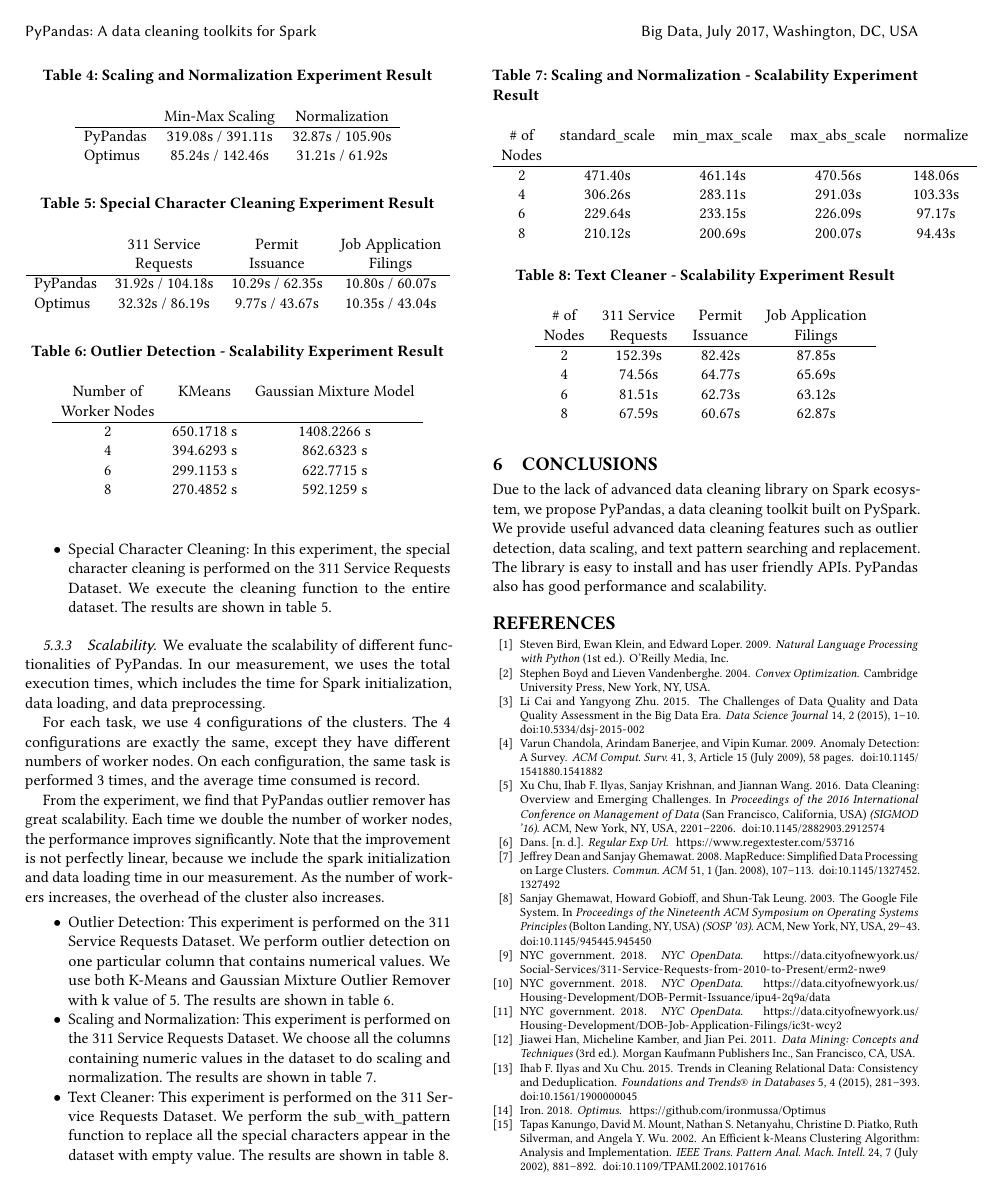
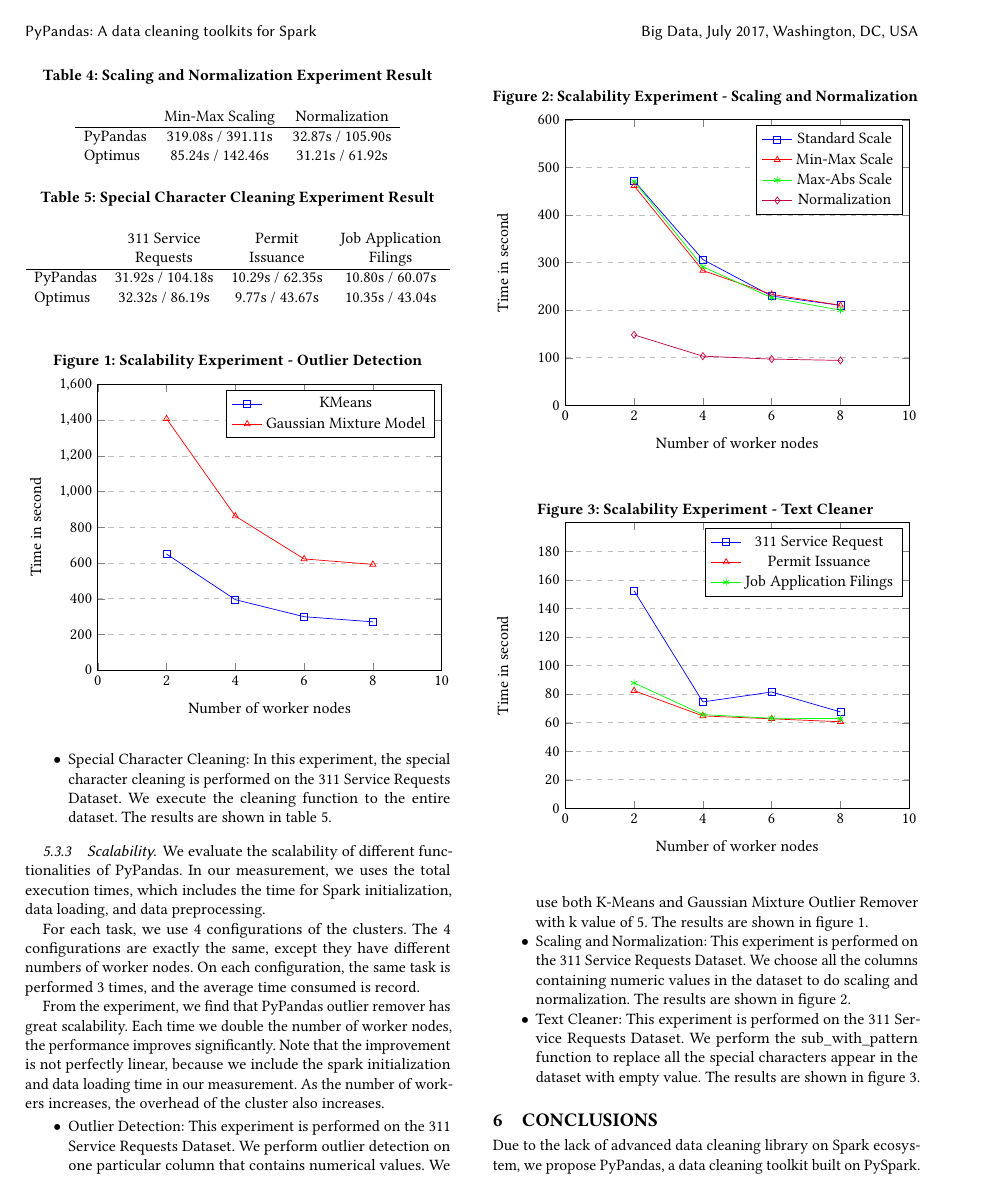
Before and after one commit to shtsai/PyPandas, a LaTeX paper (doc/final/final.tex): page 5 of 6. Compiled offline with pdfLaTeX.

Commit message:
plot scability exp

```diff
--- a/doc/final/final.tex
+++ b/doc/final/final.tex
@@ -1,6 +1,7 @@
 \documentclass[sigconf]{acmart}
 
 \usepackage{booktabs} % For formal tables
+\usepackage{tikz,pgfplots}
 
 \begin{document}
 \title{PyPandas: A data cleaning toolkits for Spark}
@@ -294,6 +294,77 @@
 \end{tabular}
 \end{table}
 
+\begin{figure}
+\caption{Scalability Experiment - Outlier Detection}
+\label{plt:Outlier Detection - Scalability Experiment Result}
+\begin{tikzpicture}
+\begin{axis}[
+    xlabel={Number of worker nodes},
+    ylabel={Time in second},
+    xmin=0, xmax=10,
+    ymin=0, ymax=1600,
+    xtick={0,2,4,6,8,10},
+    ytick={0,200,400,600,800,1000,1200, 1400, 1600},
+    ymajorgrids=true,
+    grid style=dashed,
+]
+
+\addlegendentry{KMeans},
+\addplot[color=blue, mark=square,]
+    coordinates {
+    (2, 650.17) (4, 394.63) (6, 299.12) (8, 270.49)
+    };
+
+\addlegendentry{Gaussian Mixture Model}
+\addplot[color=red, mark=triangle,]
+    coordinates {
+    (2, 1408.23) (4, 862.63) (6, 622.77) (8, 592.13)
+    };
+\end{axis}
+\end{tikzpicture}
+\end{figure}
+
+\begin{figure}
+\caption{Scalability Experiment - Scaling and Normalization}
+\label{plt:Scaling and Normalization - Scalability Experiment Result}
+\begin{tikzpicture}
+\begin{axis}[
+    xlabel={Number of worker nodes},
+    ylabel={Time in second},
+    xmin=0, xmax=10,
+    ymin=0, ymax=600,
+    xtick={0,2,4,6,8,10},
+    ytick={0,100,200,300,400,500,600},
+    ymajorgrids=true,
+    grid style=dashed,
+]
+
+\addlegendentry{Standard Scale},
+\addplot[color=blue, mark=square,]
+    coordinates {
+    (2, 471.40) (4, 306.26) (6, 229.64) (8, 210.12)
+    };
+
+\addlegendentry{Min-Max Scale}
+\addplot[color=red, mark=triangle,]
+    coordinates {
+    (2, 461.14) (4, 283.11) (6, 233.15) (8, 210.12)
+    };
+
+\addlegendentry{Max-Abs Scale}
+\addplot[color=green, mark=asterisk,]
+    coordinates {
+    (2, 470.56) (4, 291.03) (6, 226.09) (8, 200.07)
+    };
+
+\addlegendentry{Normalization}
+\addplot[color=purple, mark=diamond,]
+    coordinates {
+    (2, 148.06) (4, 103.33) (6, 97.17) (8, 94.43)
+    };
+\end{axis}
+\end{tikzpicture}
+\end{figure}
 
 \subsubsection{Scalability} We evaluate the scalability of different functionalities of PyPandas. In our measurement, we uses the total execution times, which includes the time for Spark initialization, data loading, and data preprocessing.
 
@@ -301,53 +372,46 @@
 
 From the experiment, we find that PyPandas outlier remover has great scalability. Each time we double the number of worker nodes, the performance improves significantly. Note that the improvement is not perfectly linear, because we include the spark initialization and data loading time in our measurement. As the number of workers increases, the overhead of the cluster also increases.
 \begin{itemize}
-	\item{Outlier Detection}: This experiment is performed on the 311 Service Requests Dataset. We perform outlier detection on one particular column that contains numerical values. We use both K-Means and Gaussian Mixture Outlier Remover with k value of 5.  The results are shown in table \ref{tab:Outlier Detection - Scalability Experiment Result}.
-	\item{Scaling and Normalization}: This experiment is performed on the 311 Service Requests Dataset. We choose all the columns containing numeric values in the dataset to do scaling and normalization. The results are shown in table \ref{tab:Scaling and Normalization - Scalability Experiment Result}.
-	\item{Text Cleaner}: This experiment is performed on the 311 Service Requests Dataset. We perform the sub\_with\_pattern function to replace all the special characters appear in the dataset with empty value. The results are shown in table \ref{tab:Text Cleaner - Scalability Experiment Result}.
+	\item{Outlier Detection}: This experiment is performed on the 311 Service Requests Dataset. We perform outlier detection on one particular column that contains numerical values. We use both K-Means and Gaussian Mixture Outlier Remover with k value of 5.  The results are shown in figure \ref{plt:Outlier Detection - Scalability Experiment Result}.
+	\item{Scaling and Normalization}: This experiment is performed on the 311 Service Requests Dataset. We choose all the columns containing numeric values in the dataset to do scaling and normalization. The results are shown in figure \ref{plt:Scaling and Normalization - Scalability Experiment Result}.
+	\item{Text Cleaner}: This experiment is performed on the 311 Service Requests Dataset. We perform the sub\_with\_pattern function to replace all the special characters appear in the dataset with empty value. The results are shown in figure \ref{plt:Text Cleaner - Scalability Experiment Result}.
 \end{itemize}
 
-\begin{table}
-\caption{Outlier Detection - Scalability Experiment Result}
-\label{tab:Outlier Detection - Scalability Experiment Result}
-\begin{tabular}{ccc}
-Number of      &  KMeans &  Gaussian Mixture Model \\
-Worker Nodes &              &             \\
-\hline
-2   & 650.1718 s    & 1408.2266 s    \\
-4   & 394.6293 s    & 862.6323 s      \\
-6   & 299.1153 s    & 622.7715 s      \\
-8   & 270.4852 s    & 592.1259 s      \\
+\begin{figure}
+\caption{Scalability Experiment - Text Cleaner}
+\label{plt:Text Cleaner - Scalability Experiment Result}
+\begin{tikzpicture}
+\begin{axis}[
+    xlabel={Number of worker nodes},
+    ylabel={Time in second},
+    xmin=0, xmax=10,
+    ymin=0, ymax=200,
+    xtick={0,2,4,6,8,10},
+    ytick={0,20,40,60,80,100,120, 140, 160, 180},
+    ymajorgrids=true,
+    grid style=dashed,
+]
 
-\end{tabular}
-\end{table}
+\addlegendentry{311 Service Request},
+\addplot[color=blue, mark=square,]
+    coordinates {
+    (2, 152.39) (4, 74.56) (6, 81.51) (8, 67.59)
+    };
 
-\begin{table}
-\caption{Scaling and Normalization - Scalability Experiment Result}
-\label{tab:Scaling and Normalization - Scalability Experiment Result}
-\begin{tabular}{ccccc}
-\# of      &  standard\_scale  &  min\_max\_scale & max\_abs\_scale & normalize   \\
- Nodes &                           &                           &                           &                  \\
-\hline
-2   & 471.40s   &  461.14s  &  470.56s  &  148.06s    \\
-4   & 306.26s   &  283.11s  &  291.03s  &  103.33s    \\
-6   & 229.64s   &  233.15s  &  226.09s  &  97.17s     \\
-8   & 210.12s   &  200.69s  &  200.07s  &  94.43s    \\
-\end{tabular}
-\end{table}
+\addlegendentry{Permit Issuance}
+\addplot[color=red, mark=triangle,]
+    coordinates {
+    (2, 82.42) (4, 64.77) (6, 62.73) (8, 60.67)
+    };
 
-\begin{table}
-\caption{Text Cleaner - Scalability Experiment Result}
-\label{tab:Text Cleaner - Scalability Experiment Result}
-\begin{tabular}{cccc}
-\# of    & 311 Service  & Permit     & Job Application \\
-Nodes  &	  Requests  & Issuance  & Filings  \\
-\hline
-2   & 152.39s   &  82.42s  &  87.85s    \\
-4   & 74.56s    &  64.77s   &  65.69s    \\
-6   & 81.51s    &  62.73s   &  63.12s    \\
-8   & 67.59s    &  60.67s   &  62.87s    \\
-\end{tabular}
-\end{table}
+\addlegendentry{Job Application Filings}
+\addplot[color=green, mark=asterisk,]
+    coordinates {
+    (2, 87.85) (4, 65.69) (6, 63.12) (8, 62.87)
+    };
+\end{axis}
+\end{tikzpicture}
+\end{figure}
 
 \section{Conclusions}
 Due to the lack of advanced data cleaning library on Spark ecosystem, we propose PyPandas, a data cleaning toolkit built on PySpark. We provide useful advanced data cleaning features such as outlier detection, data scaling, and text pattern searching and replacement. The library is easy to install and has user friendly APIs. PyPandas also has good performance and scalability.
```
Also changed, not shown: doc/final/final.pdf, doc/final/final.tex (3 more changed lines).
